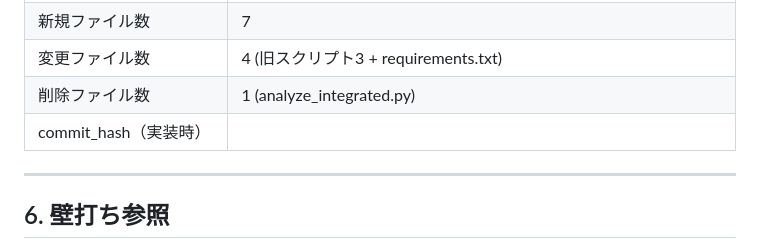
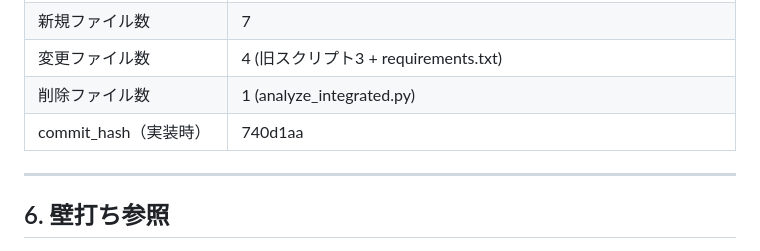
Before and after one commit to taro-univ/Modeling_of_LLMs_LPT, a Markdown page: specs/final/SPEC-2026-05-25-001.md, the part around the change. GitHub-like rendering.

Commit message:
docs: record implementation hash (SPEC-2026-05-25-001)

```diff
--- a/specs/final/SPEC-2026-05-25-001.md
+++ b/specs/final/SPEC-2026-05-25-001.md
@@ -623,7 +623,7 @@ def main() -> None:
 | 新規ファイル数 | 7 |
 | 変更ファイル数 | 4 (旧スクリプト3 + requirements.txt) |
 | 削除ファイル数 | 1 (analyze_integrated.py) |
-| commit_hash（実装時） | |
+| commit_hash（実装時） | 740d1aa |
 
 ---
 
```
